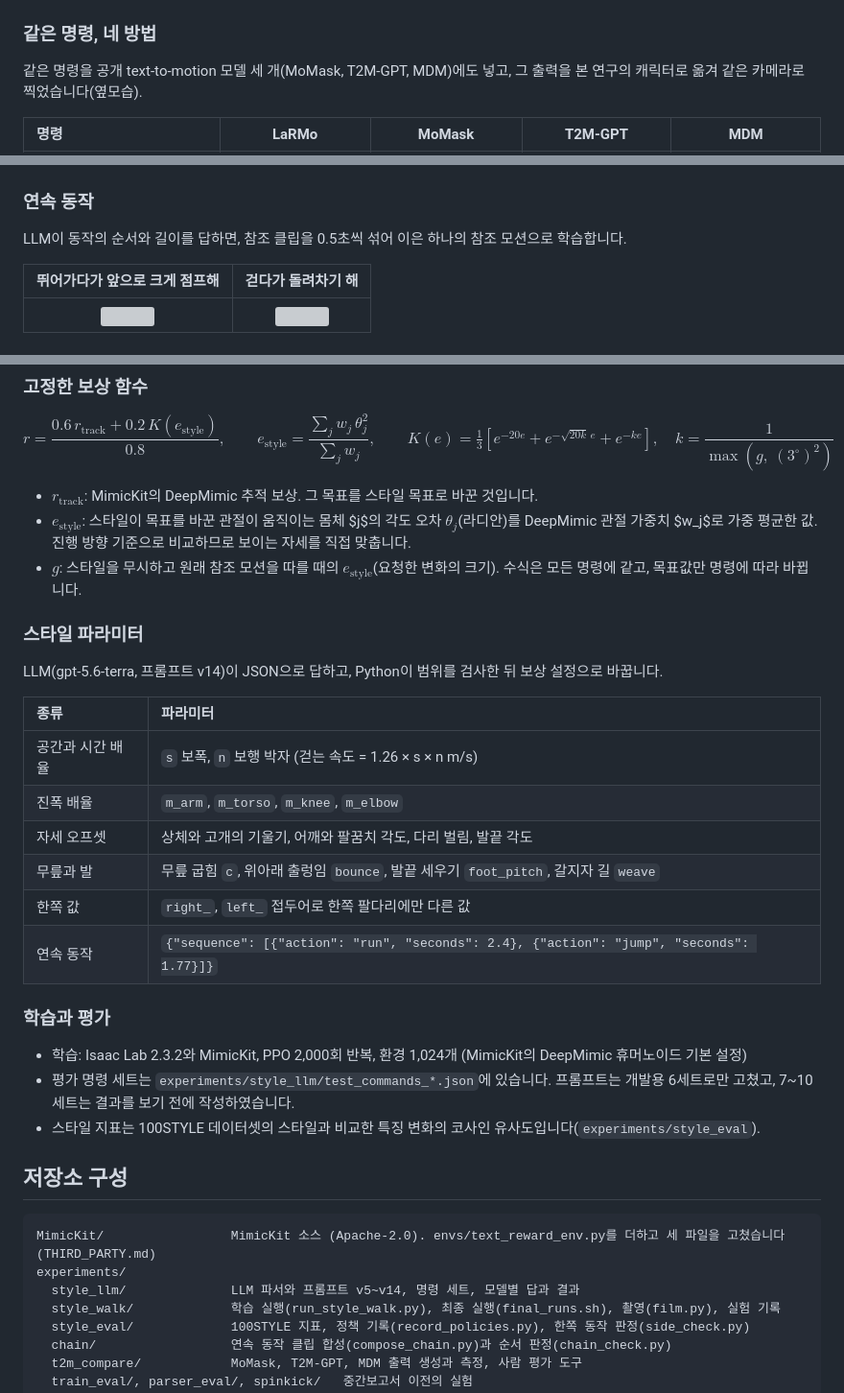
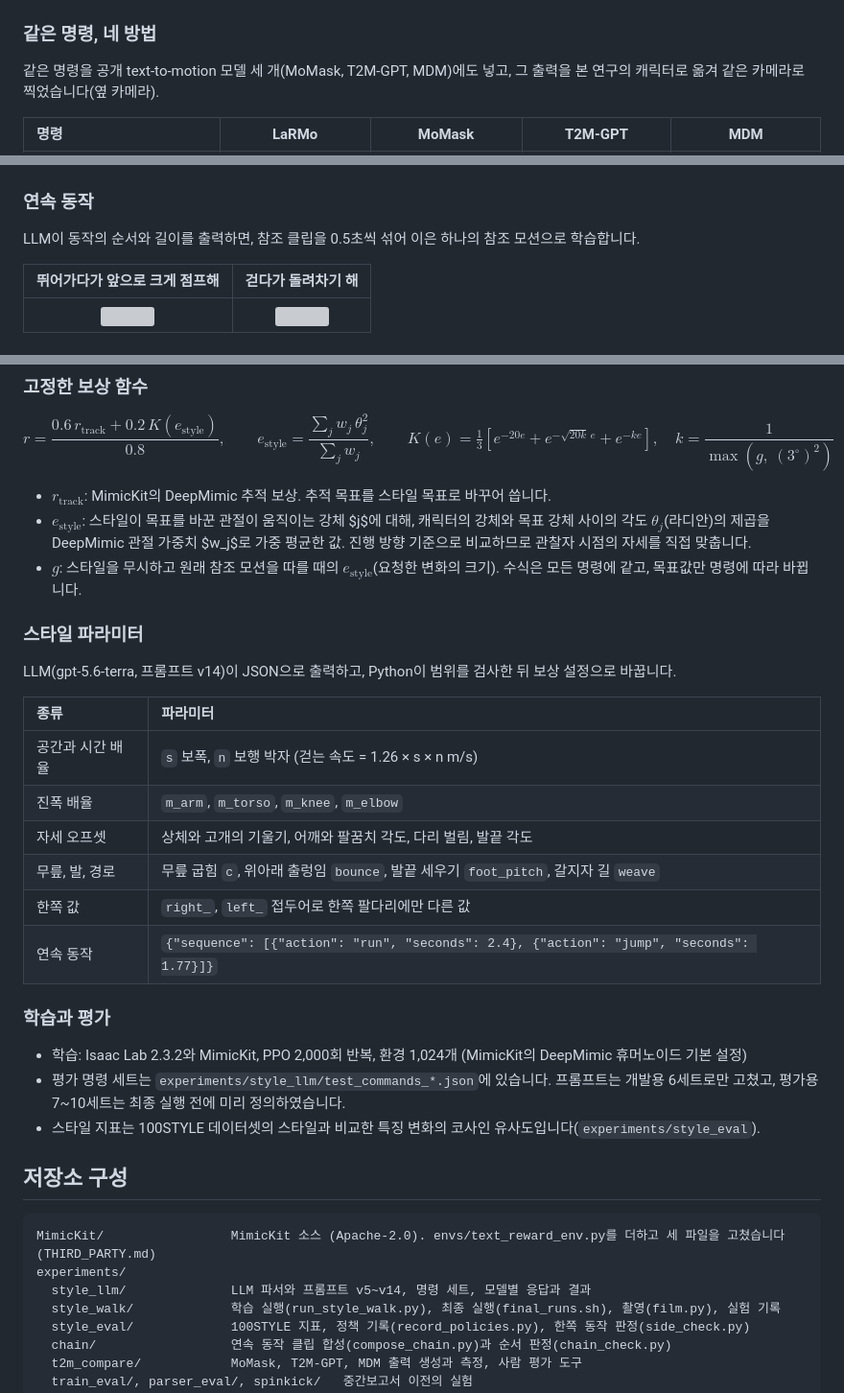
Before and after one commit to joonghak/TexttoMotion, a Markdown page: README.md, 3 parts joined by grey strips. Shown at 96% size. Drawn GitHub-style; grey boxes are pictures that could not be loaded.

````diff
--- a/README.md
+++ b/README.md
@@ -32,7 +32,7 @@ LaRMo는 자연어 명령을 받으면 LLM이 스타일 파라미터를 정하
 
 ### 같은 명령, 네 방법
 
-같은 명령을 공개 text-to-motion 모델 세 개(MoMask, T2M-GPT, MDM)에도 넣고, 그 출력을 본 연구의 캐릭터로 옮겨 같은 카메라로 찍었습니다(옆모습).
+같은 명령을 공개 text-to-motion 모델 세 개(MoMask, T2M-GPT, MDM)에도 넣고, 그 출력을 본 연구의 캐릭터로 옮겨 같은 카메라로 찍었습니다(옆 카메라).
 
 | 명령 | LaRMo | MoMask | T2M-GPT | MDM |
 | :--- | :---: | :---: | :---: | :---: |
@@ -41,7 +41,7 @@ LaRMo는 자연어 명령을 받으면 LLM이 스타일 파라미터를 정하
 
 ### 연속 동작
 
-LLM이 동작의 순서와 길이를 답하면, 참조 클립을 0.5초씩 섞어 이은 하나의 참조 모션으로 학습합니다.
+LLM이 동작의 순서와 길이를 출력하면, 참조 클립을 0.5초씩 섞어 이은 하나의 참조 모션으로 학습합니다.
 
 | 뛰어가다가 앞으로 크게 점프해 | 걷다가 돌려차기 해 |
 | :---: | :---: |
@@ -80,27 +82,27 @@ e_{\mathrm{style}} = \frac{\sum_j w_j\, \theta_j^2}{\sum_j w_j}, \qquad
 K(e) = \tfrac{1}{3}\left[e^{-20e} + e^{-\sqrt{20k}\,e} + e^{-ke}\right], \quad k = \frac{1}{\max\left(g,\ (3^\circ)^2\right)}
 $$
 
-- $r_{\mathrm{track}}$: MimicKit의 DeepMimic 추적 보상. 그 목표를 스타일 목표로 바꾼 것입니다.
-- $e_{\mathrm{style}}$: 스타일이 목표를 바꾼 관절이 움직이는 몸체 $j$의 각도 오차 $\theta_j$(라디안)를 DeepMimic 관절 가중치 $w_j$로 가중 평균한 값. 진행 방향 기준으로 비교하므로 보이는 자세를 직접 맞춥니다.
+- $r_{\mathrm{track}}$: MimicKit의 DeepMimic 추적 보상. 추적 목표를 스타일 목표로 바꾸어 씁니다.
+- $e_{\mathrm{style}}$: 스타일이 목표를 바꾼 관절이 움직이는 강체 $j$에 대해, 캐릭터의 강체와 목표 강체 사이의 각도 $\theta_j$(라디안)의 제곱을 DeepMimic 관절 가중치 $w_j$로 가중 평균한 값. 진행 방향 기준으로 비교하므로 관찰자 시점의 자세를 직접 맞춥니다.
 - $g$: 스타일을 무시하고 원래 참조 모션을 따를 때의 $e_{\mathrm{style}}$(요청한 변화의 크기). 수식은 모든 명령에 같고, 목표값만 명령에 따라 바뀝니다.
 
 ### 스타일 파라미터
 
-LLM(gpt-5.6-terra, 프롬프트 v14)이 JSON으로 답하고, Python이 범위를 검사한 뒤 보상 설정으로 바꿉니다.
+LLM(gpt-5.6-terra, 프롬프트 v14)이 JSON으로 출력하고, Python이 범위를 검사한 뒤 보상 설정으로 바꿉니다.
 
 | 종류 | 파라미터 |
 | :--- | :--- |
 | 공간과 시간 배율 | `s` 보폭, `n` 보행 박자 (걷는 속도 = 1.26 × s × n m/s) |
 | 진폭 배율 | `m_arm`, `m_torso`, `m_knee`, `m_elbow` |
 | 자세 오프셋 | 상체와 고개의 기울기, 어깨와 팔꿈치 각도, 다리 벌림, 발끝 각도 |
-| 무릎과 발 | 무릎 굽힘 `c`, 위아래 출렁임 `bounce`, 발끝 세우기 `foot_pitch`, 갈지자 길 `weave` |
+| 무릎, 발, 경로 | 무릎 굽힘 `c`, 위아래 출렁임 `bounce`, 발끝 세우기 `foot_pitch`, 갈지자 길 `weave` |
 | 한쪽 값 | `right_`, `left_` 접두어로 한쪽 팔다리에만 다른 값 |
 | 연속 동작 | `{"sequence": [{"action": "run", "seconds": 2.4}, {"action": "jump", "seconds": 1.77}]}` |
 
 ### 학습과 평가
 
 - 학습: Isaac Lab 2.3.2와 MimicKit, PPO 2,000회 반복, 환경 1,024개 (MimicKit의 DeepMimic 휴머노이드 기본 설정)
-- 평가 명령 세트는 `experiments/style_llm/test_commands_*.json`에 있습니다. 프롬프트는 개발용 6세트로만 고쳤고, 7~10세트는 결과를 보기 전에 작성하였습니다.
+- 평가 명령 세트는 `experiments/style_llm/test_commands_*.json`에 있습니다. 프롬프트는 개발용 6세트로만 고쳤고, 평가용 7~10세트는 최종 실행 전에 미리 정의하였습니다.
 - 스타일 지표는 100STYLE 데이터셋의 스타일과 비교한 특징 변화의 코사인 유사도입니다(`experiments/style_eval`).
 
 ## 저장소 구성
@@ -108,7 +110,7 @@ LLM(gpt-5.6-terra, 프롬프트 v14)이 JSON으로 답하고, Python이 범위
 ```text
 MimicKit/                 MimicKit 소스 (Apache-2.0). envs/text_reward_env.py를 더하고 세 파일을 고쳤습니다 (THIRD_PARTY.md)
 experiments/
-  style_llm/              LLM 파서와 프롬프트 v5~v14, 명령 세트, 모델별 답과 결과
+  style_llm/              LLM 파서와 프롬프트 v5~v14, 명령 세트, 모델별 응답과 결과
   style_walk/             학습 실행(run_style_walk.py), 최종 실행(final_runs.sh), 촬영(film.py), 실험 기록
   style_eval/             100STYLE 지표, 정책 기록(record_policies.py), 한쪽 동작 판정(side_check.py)
   chain/                  연속 동작 클립 합성(compose_chain.py)과 순서 판정(chain_check.py)
````
Also changed, not shown: other parts of README.md (+11 -9 lines), docs/media/fig1_architecture.png, docs/media/fig3_compare.jpg.
